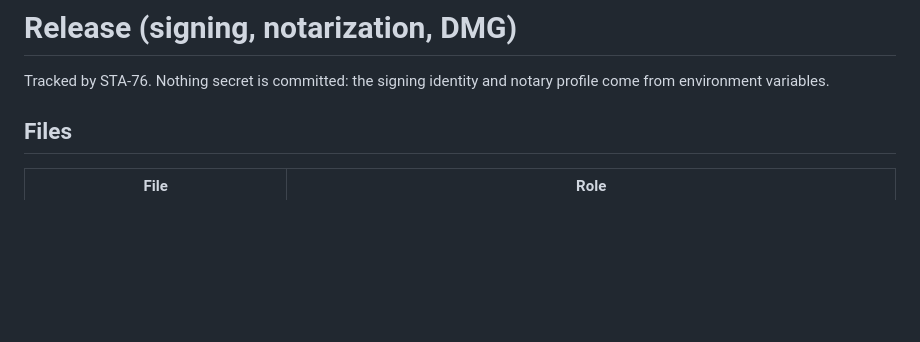
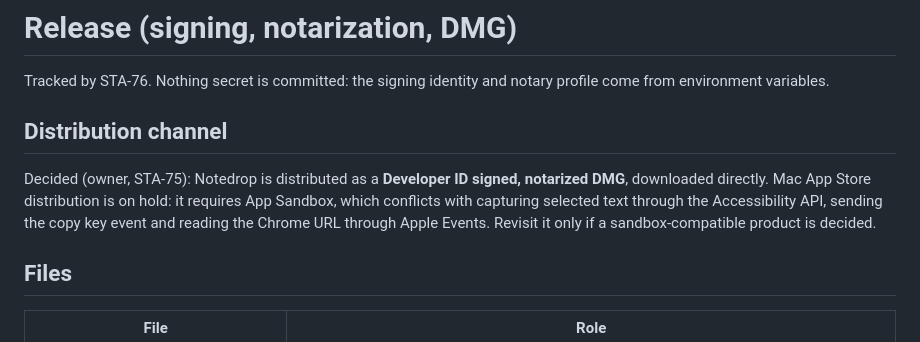
Before and after one commit to chan-byeong/plopcut, a Markdown page: docs/release.md, the part around the change. Drawn GitHub-style; blank space fills up the shorter version.

```diff
--- a/docs/release.md
+++ b/docs/release.md
@@ -1,6 +1,10 @@
 # Release (signing, notarization, DMG)
 
 Tracked by STA-76. Nothing secret is committed: the signing identity and notary profile come from environment variables.
+
+## Distribution channel
+
+Decided (owner, STA-75): Notedrop is distributed as a **Developer ID signed, notarized DMG**, downloaded directly. Mac App Store distribution is on hold: it requires App Sandbox, which conflicts with capturing selected text through the Accessibility API, sending the copy key event and reading the Chrome URL through Apple Events. Revisit it only if a sandbox-compatible product is decided.
 
 ## Files
 
```
Also changed, not shown: README.md (+1 -1 lines).
